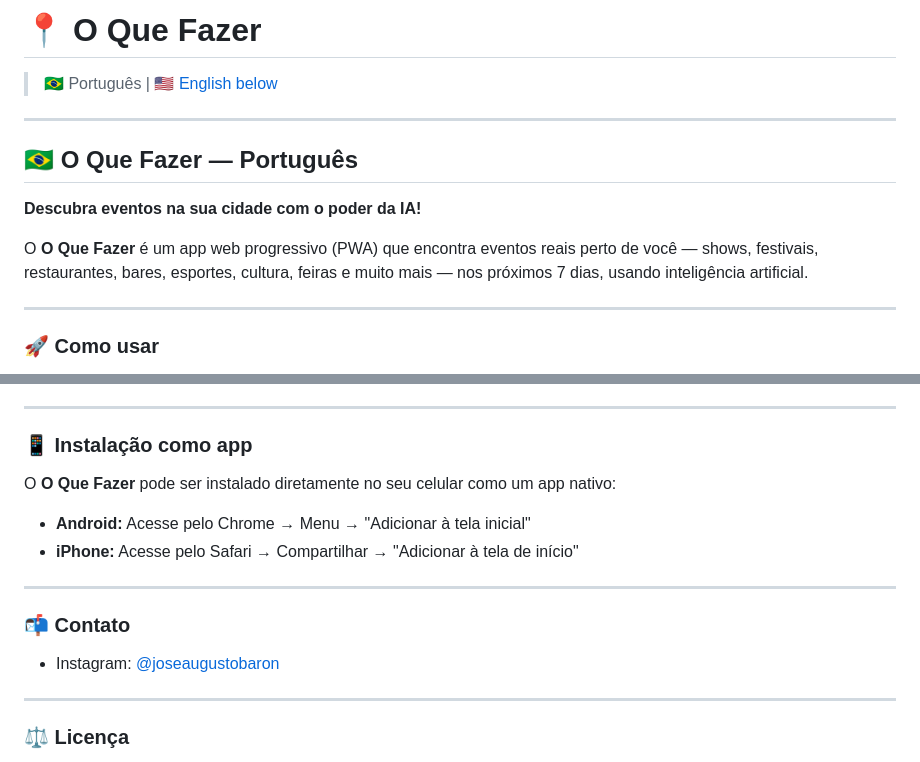
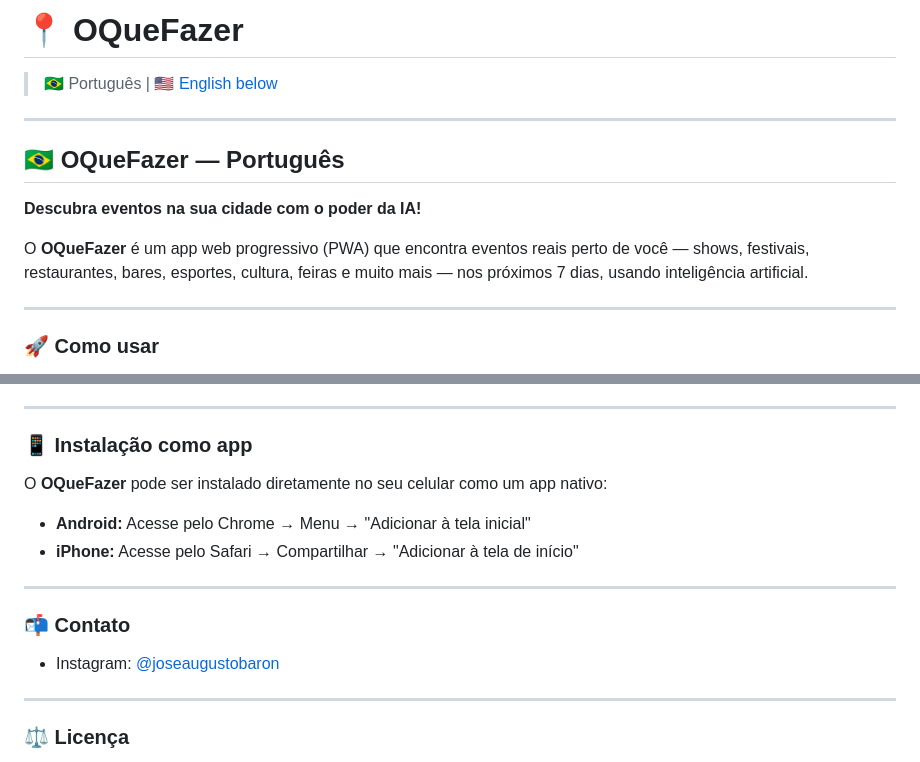
Before and after one commit to joaubaron/oquefazer, a Markdown page: README.md, 2 parts joined by grey strips. Rendered like a GitHub page.

```diff
--- a/README.md
+++ b/README.md
@@ -1,14 +1,14 @@
-# 📍 O Que Fazer
+# 📍 OQueFazer
 
 > 🇧🇷 Português | [🇺🇸 English below](#-oquefazer---english)
 
 ---
 
-## 🇧🇷 O Que Fazer — Português
+## 🇧🇷 OQueFazer — Português
 
 **Descubra eventos na sua cidade com o poder da IA!**
 
-O **O Que Fazer** é um app web progressivo (PWA) que encontra eventos reais perto de você — shows, festivais, restaurantes, bares, esportes, cultura, feiras e muito mais — nos próximos 7 dias, usando inteligência artificial.
+O **OQueFazer** é um app web progressivo (PWA) que encontra eventos reais perto de você — shows, festivais, restaurantes, bares, esportes, cultura, feiras e muito mais — nos próximos 7 dias, usando inteligência artificial.
 
 ---
 
@@ -38,7 +38,7 @@ O **O Que Fazer** é um app web progressivo (PWA) que encontra eventos reais per
 
 ### 📱 Instalação como app
 
-O **O Que Fazer** pode ser instalado diretamente no seu celular como um app nativo:
+O **OQueFazer** pode ser instalado diretamente no seu celular como um app nativo:
 
 - **Android:** Acesse pelo Chrome → Menu → "Adicionar à tela inicial"
 - **iPhone:** Acesse pelo Safari → Compartilhar → "Adicionar à tela de início"
@@ -48,7 +48,6 @@ O **O Que Fazer** pode ser instalado diretamente no seu celular como um app nati
 ### 📬 Contato
 
 - Instagram: [@joseaugustobaron](https://www.instagram.com/joseaugustobaron/)
-
 ---
 
 ### ⚖️ Licença
```
